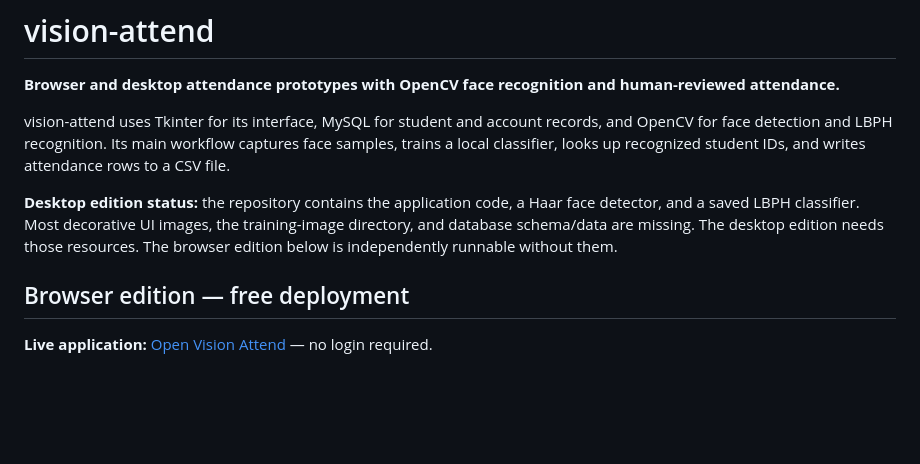
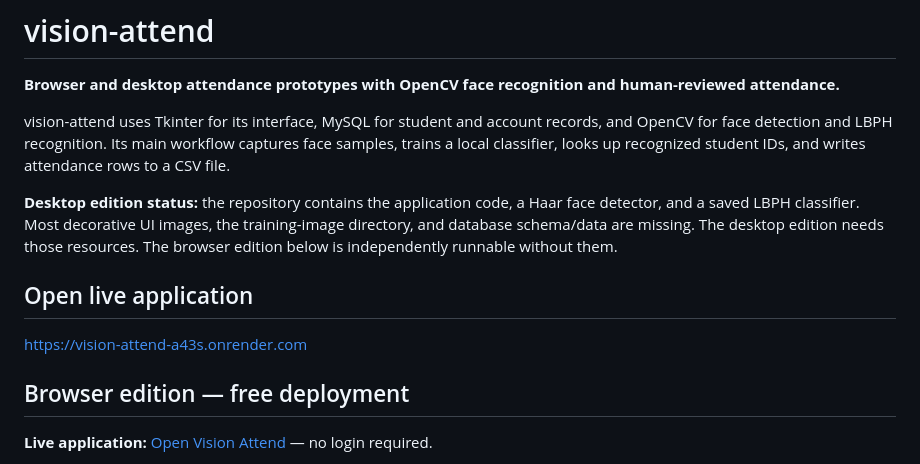
Before and after one commit to quixoticalcoder/vision-attend, a Markdown page: README.md, the part around the change. Drawn GitHub-style; blank space fills up the shorter version.

Commit message:
Add live application link to README
Added a section for the live application link in the README.

```diff
--- a/README.md
+++ b/README.md
@@ -5,6 +5,11 @@
 vision-attend uses Tkinter for its interface, MySQL for student and account records, and OpenCV for face detection and LBPH recognition. Its main workflow captures face samples, trains a local classifier, looks up recognized student IDs, and writes attendance rows to a CSV file.
 
 **Desktop edition status:** the repository contains the application code, a Haar face detector, and a saved LBPH classifier. Most decorative UI images, the training-image directory, and database schema/data are missing. The desktop edition needs those resources. The browser edition below is independently runnable without them.
+
+## Open live application
+
+https://vision-attend-a43s.onrender.com
+
 
 ## Browser edition — free deployment
 
```
